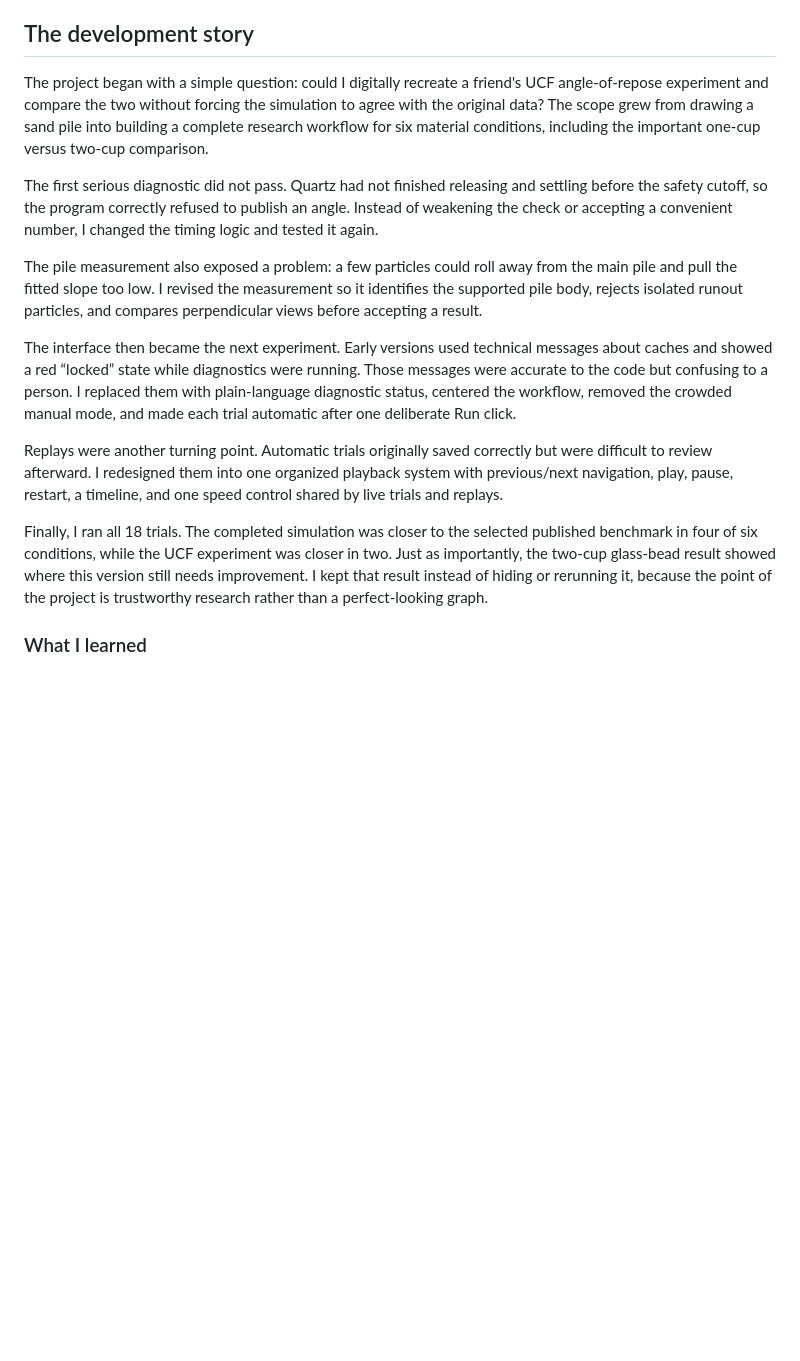
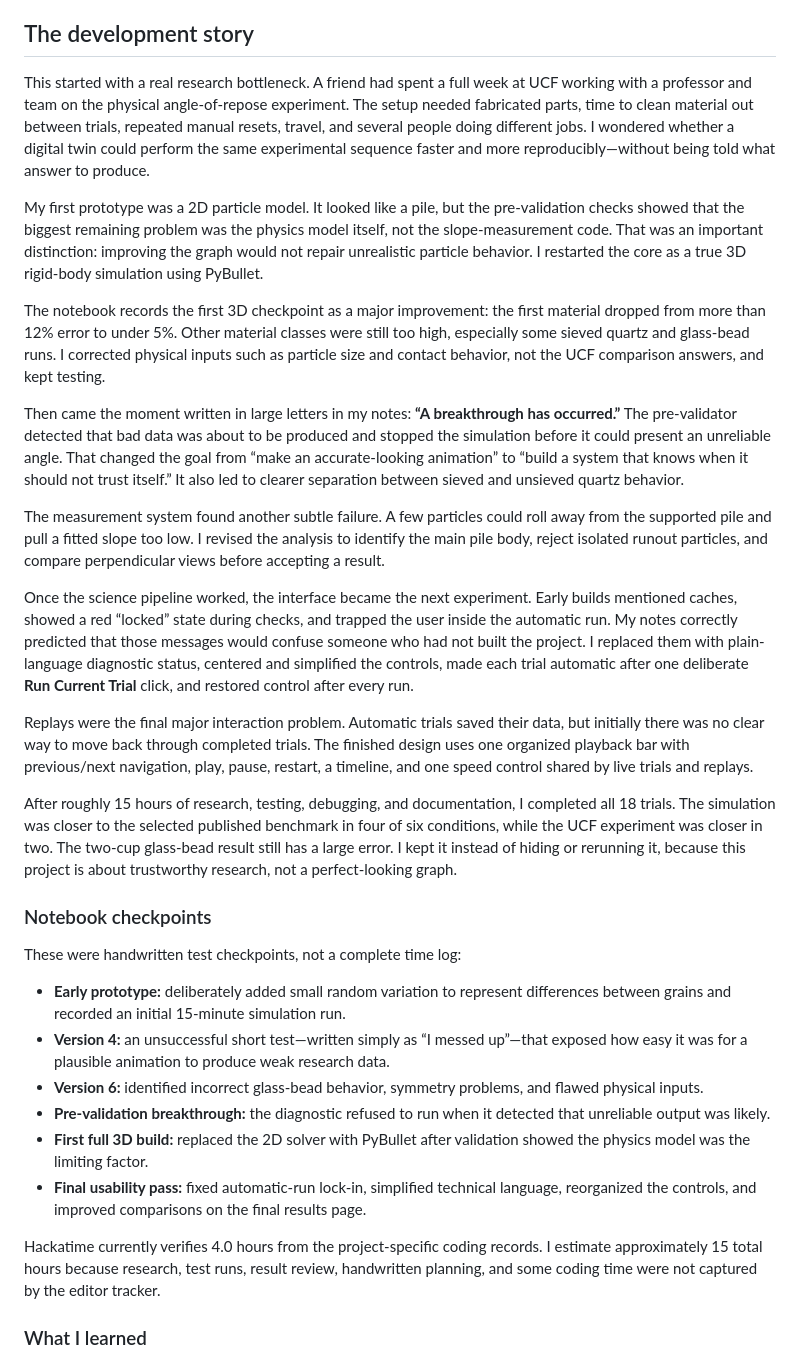
Before and after one commit to DillGrammer/angle-of-repose-digital-twin, a Markdown page: README.md, the part around the change. Drawn GitHub-style; blank space fills up the shorter version.

Commit message:
Add the notebook-backed development story

```diff
--- a/README.md
+++ b/README.md
@@ -25,17 +25,34 @@ This is also a first step toward a larger idea: a reusable system that can turn
 
 ## The development story
 
-The project began with a simple question: could I digitally recreate a friend's UCF angle-of-repose experiment and compare the two without forcing the simulation to agree with the original data? The scope grew from drawing a sand pile into building a complete research workflow for six material conditions, including the important one-cup versus two-cup comparison.
+This started with a real research bottleneck. A friend had spent a full week at UCF working with a professor and team on the physical angle-of-repose experiment. The setup needed fabricated parts, time to clean material out between trials, repeated manual resets, travel, and several people doing different jobs. I wondered whether a digital twin could perform the same experimental sequence faster and more reproducibly—without being told what answer to produce.
 
-The first serious diagnostic did not pass. Quartz had not finished releasing and settling before the safety cutoff, so the program correctly refused to publish an angle. Instead of weakening the check or accepting a convenient number, I changed the timing logic and tested it again.
+My first prototype was a 2D particle model. It looked like a pile, but the pre-validation checks showed that the biggest remaining problem was the physics model itself, not the slope-measurement code. That was an important distinction: improving the graph would not repair unrealistic particle behavior. I restarted the core as a true 3D rigid-body simulation using PyBullet.
 
-The pile measurement also exposed a problem: a few particles could roll away from the main pile and pull the fitted slope too low. I revised the measurement so it identifies the supported pile body, rejects isolated runout particles, and compares perpendicular views before accepting a result.
+The notebook records the first 3D checkpoint as a major improvement: the first material dropped from more than 12% error to under 5%. Other material classes were still too high, especially some sieved quartz and glass-bead runs. I corrected physical inputs such as particle size and contact behavior, not the UCF comparison answers, and kept testing.
 
-The interface then became the next experiment. Early versions used technical messages about caches and showed a red “locked” state while diagnostics were running. Those messages were accurate to the code but confusing to a person. I replaced them with plain-language diagnostic status, centered the workflow, removed the crowded manual mode, and made each trial automatic after one deliberate Run click.
+Then came the moment written in large letters in my notes: **“A breakthrough has occurred.”** The pre-validator detected that bad data was about to be produced and stopped the simulation before it could present an unreliable angle. That changed the goal from “make an accurate-looking animation” to “build a system that knows when it should not trust itself.” It also led to clearer separation between sieved and unsieved quartz behavior.
 
-Replays were another turning point. Automatic trials originally saved correctly but were difficult to review afterward. I redesigned them into one organized playback system with previous/next navigation, play, pause, restart, a timeline, and one speed control shared by live trials and replays.
+The measurement system found another subtle failure. A few particles could roll away from the supported pile and pull a fitted slope too low. I revised the analysis to identify the main pile body, reject isolated runout particles, and compare perpendicular views before accepting a result.
 
-Finally, I ran all 18 trials. The completed simulation was closer to the selected published benchmark in four of six conditions, while the UCF experiment was closer in two. Just as importantly, the two-cup glass-bead result showed where this version still needs improvement. I kept that result instead of hiding or rerunning it, because the point of the project is trustworthy research rather than a perfect-looking graph.
+Once the science pipeline worked, the interface became the next experiment. Early builds mentioned caches, showed a red “locked” state during checks, and trapped the user inside the automatic run. My notes correctly predicted that those messages would confuse someone who had not built the project. I replaced them with plain-language diagnostic status, centered and simplified the controls, made each trial automatic after one deliberate **Run Current Trial** click, and restored control after every run.
+
+Replays were the final major interaction problem. Automatic trials saved their data, but initially there was no clear way to move back through completed trials. The finished design uses one organized playback bar with previous/next navigation, play, pause, restart, a timeline, and one speed control shared by live trials and replays.
+
+After roughly 15 hours of research, testing, debugging, and documentation, I completed all 18 trials. The simulation was closer to the selected published benchmark in four of six conditions, while the UCF experiment was closer in two. The two-cup glass-bead result still has a large error. I kept it instead of hiding or rerunning it, because this project is about trustworthy research, not a perfect-looking graph.
+
+### Notebook checkpoints
+
+These were handwritten test checkpoints, not a complete time log:
+
+- **Early prototype:** deliberately added small random variation to represent differences between grains and recorded an initial 15-minute simulation run.
+- **Version 4:** an unsuccessful short test—written simply as “I messed up”—that exposed how easy it was for a plausible animation to produce weak research data.
+- **Version 6:** identified incorrect glass-bead behavior, symmetry problems, and flawed physical inputs.
+- **Pre-validation breakthrough:** the diagnostic refused to run when it detected that unreliable output was likely.
+- **First full 3D build:** replaced the 2D solver with PyBullet after validation showed the physics model was the limiting factor.
+- **Final usability pass:** fixed automatic-run lock-in, simplified technical language, reorganized the controls, and improved comparisons on the final results page.
+
+Hackatime currently verifies 4.0 hours from the project-specific coding records. I estimate approximately 15 total hours because research, test runs, result review, handwritten planning, and some coding time were not captured by the editor tracker.
 
 ### What I learned
 
```
